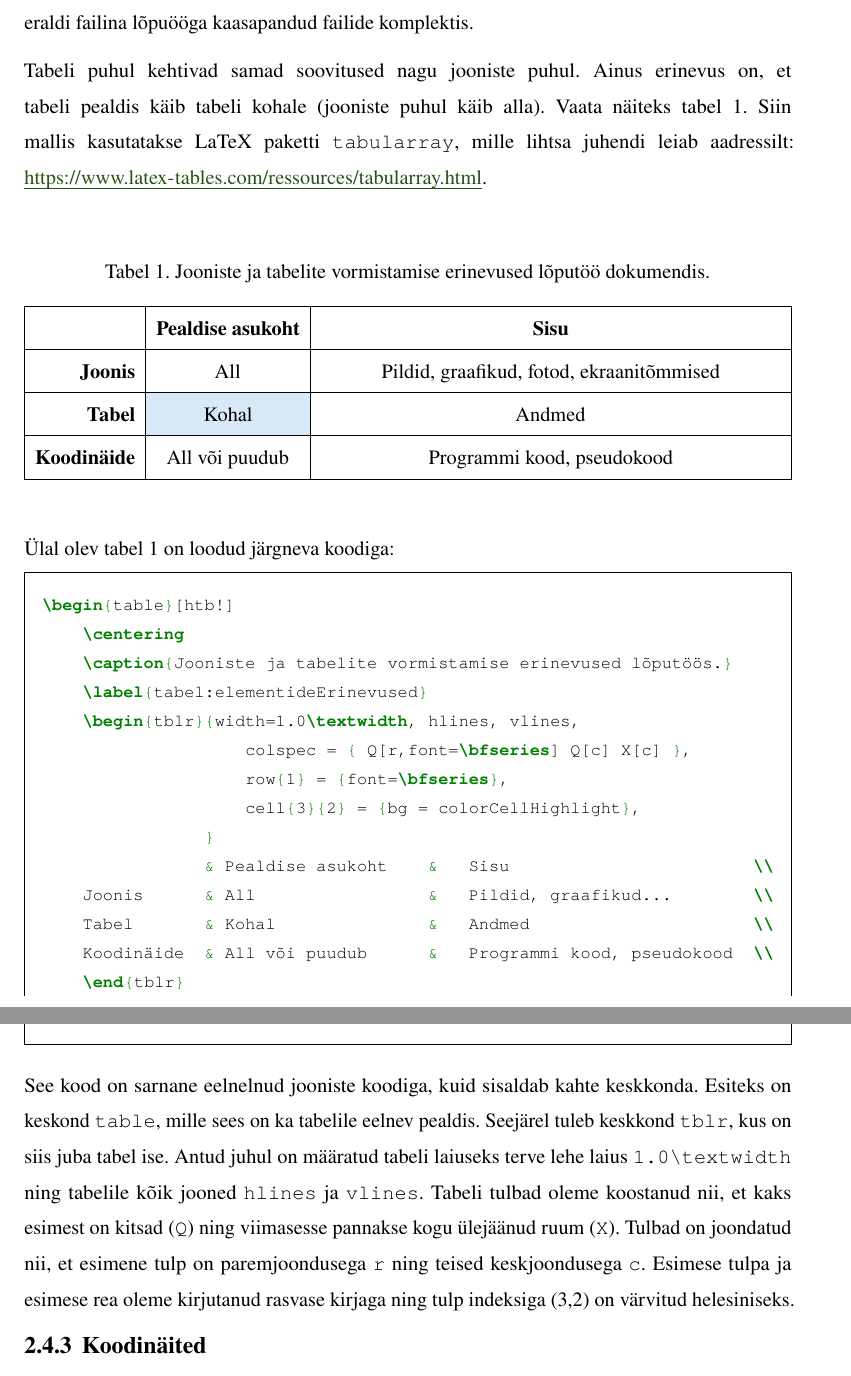
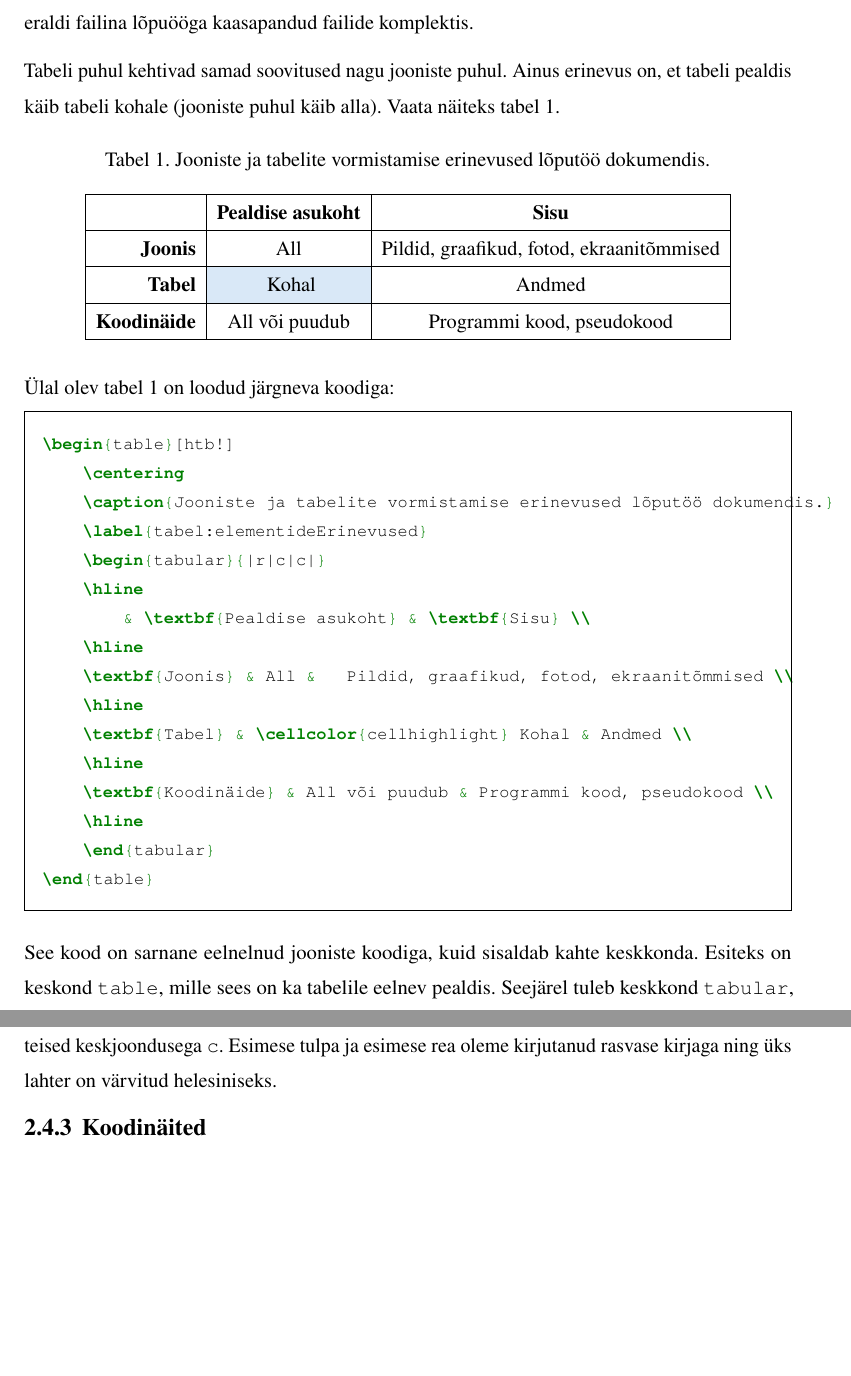
Before and after one commit to maxploter/msc-thesis, a LaTeX thesis (thesis.tex, which reads sections/2-vormistamine.tex, unitartucs/thesis.cls): two parts of pages 12 and 13 of 25, joined at a grey line, cut so that both start at the same text, the shorter picture padded with empty space. Compiled offline with pdfLaTeX.

Commit message:
Switch to normal tabular

```diff
--- a/sections/2-vormistamine.tex
+++ b/sections/2-vormistamine.tex
@@ -87,44 +87,46 @@ Jooniseid tehes on soovitatav luua enda lõputöö jaoks ühtlane värvipalett j
 \subsubsection{Tabelid}
 Peale jooniste saab lõputöösse lisada ka andmetabeleid. Tabelite lisamisel tuleks arvestada, et väga suuri tabeleid on raske lugeda ja võib-olla peaks nendel kujutatut esitama hoopis graafikuna. Mõnikord on aga oluline andmed esitada just tabeli kujul. Väiksemad tabelid sobivad väga hästi lõputöö sisusse. Suuremad tabelid saab esitada lõputöö lisades, kas sektsioonis Lisad või isegi eraldi failina lõpuööga kaasapandud failide komplektis.
 
-Tabeli puhul kehtivad samad soovitused nagu jooniste puhul. Ainus erinevus on, et tabeli pealdis käib tabeli kohale (jooniste puhul käib alla). Vaata näiteks tabel \ref{tabel:elementideErinevused}. Siin mallis kasutatakse LaTeX paketti \verb|tabularray|, mille lihtsa juhendi leiab aadressilt: \link{https://www.latex-tables.com/ressources/tabularray.html}.
+Tabeli puhul kehtivad samad soovitused nagu jooniste puhul. Ainus erinevus on, et tabeli pealdis käib tabeli kohale (jooniste puhul käib alla). Vaata näiteks tabel \ref{tabel:elementideErinevused}.
 
 \begin{table}[htb!]
     \centering
     \caption{Jooniste ja tabelite vormistamise erinevused lõputöö dokumendis.}
     \label{tabel:elementideErinevused}
-    \begin{tblr}{width=1.0\textwidth, hlines, vlines,
-                    colspec = { Q[r,font=\bfseries] Q[c] X[c] },
-                    row{1} = {font=\bfseries},
-                    cell{3}{2} = {bg = colorCellHighlight},
-                }
-                &   Pealdise asukoht    &   Sisu        \\
-    Joonis      & All                   &   Pildid, graafikud, fotod, ekraanitõmmised        \\
-    Tabel       & Kohal                 &    Andmed       \\
-    Koodinäide  & All või puudub        &    Programmi kood, pseudokood       \\
-    \end{tblr}
+    \begin{tabular}{|r|c|c|}
+    \hline
+    & \textbf{Pealdise asukoht} & \textbf{Sisu} \\
+    \hline
+    \textbf{Joonis} & All &   Pildid, graafikud, fotod, ekraanitõmmised \\
+    \hline
+    \textbf{Tabel} & \cellcolor{cellhighlight} Kohal & Andmed \\
+    \hline
+    \textbf{Koodinäide} & All või puudub & Programmi kood, pseudokood \\
+    \hline
+    \end{tabular}
 \end{table}
 
 Ülal olev tabel \ref{tabel:elementideErinevused} on loodud järgneva koodiga:
-\begin{minted}[escapeinside=||]{tex}
+\begin{minted}{tex}
 \begin{table}[htb!]
     \centering
-    \caption{Jooniste ja tabelite vormistamise erinevused lõputöös.}
+    \caption{Jooniste ja tabelite vormistamise erinevused lõputöö dokumendis.}
     \label{tabel:elementideErinevused}
-    \begin{tblr}{width=1.0\textwidth, hlines, vlines,
-                    colspec = { Q[r,font=\bfseries] Q[c] X[c] },
-                    row{1} = {font=\bfseries},
-                    cell{3}{2} = {bg = colorCellHighlight},
-                }
-                & Pealdise asukoht    &   Sisu                        \\
-    Joonis      & All                 &   Pildid, graafikud...        \\
-    Tabel       & Kohal               &   Andmed                      \\
-    Koodinäide  & All või puudub      &   Programmi kood, pseudokood  \\
-    \end{tblr}
+    \begin{tabular}{|r|c|c|}
+    \hline
+        & \textbf{Pealdise asukoht} & \textbf{Sisu} \\
+    \hline
+    \textbf{Joonis} & All &   Pildid, graafikud, fotod, ekraanitõmmised \\
+    \hline
+    \textbf{Tabel} & \cellcolor{cellhighlight} Kohal & Andmed \\
+    \hline
+    \textbf{Koodinäide} & All või puudub & Programmi kood, pseudokood \\
+    \hline
+    \end{tabular}
 \end{table}
 \end{minted}
 
-See kood on sarnane eelnelnud jooniste koodiga, kuid sisaldab kahte keskkonda. Esiteks on keskond \verb|table|, mille sees on ka tabelile eelnev pealdis. Seejärel tuleb keskkond \verb|tblr|, kus on siis juba tabel ise. Antud juhul on määratud tabeli laiuseks terve lehe laius \verb|1.0\textwidth| ning tabelile kõik jooned \verb|hlines| ja \verb|vlines|. Tabeli tulbad oleme koostanud nii, et kaks esimest on kitsad (\verb|Q|) ning viimasesse pannakse kogu ülejäänud ruum (\verb|X|). Tulbad on joondatud nii, et esimene tulp on paremjoondusega \verb|r| ning teised keskjoondusega \verb|c|. Esimese tulpa ja esimese rea oleme kirjutanud rasvase kirjaga ning tulp indeksiga (3,2) on värvitud helesiniseks.
+See kood on sarnane eelnelnud jooniste koodiga, kuid sisaldab kahte keskkonda. Esiteks on keskond \verb|table|, mille sees on ka tabelile eelnev pealdis. Seejärel tuleb keskkond \verb|tabular|, kus on siis juba tabel ise. Tulbad on joondatud nii, et esimene tulp on paremjoondusega \verb|r| ning teised keskjoondusega \verb|c|. Esimese tulpa ja esimese rea oleme kirjutanud rasvase kirjaga ning üks lahter on värvitud helesiniseks.
 
 \subsubsection{Koodinäited}
 Programmi kood on soovitatav kirjutada püsisammulise (\emph{monospace}) kirjastiiliga. Tuleks valida üks selline kirjastiil ja kasutada sama läbivalt lõputöö vältel. Näited sellistest püsisammulistest kirjastiilidest on Consolas ja \texttt{Courier New}. Käesolevas mallis oleme kasutanud \verb|fontspace| paketti, milles on olemas kirjastiil \texttt{Courier New}\footnote{\link{https://www.overleaf.com/learn/latex/Questions/Which_OTF_or_TTF_fonts_are_supported_via_fontspec\%3F}}.
--- a/thesis.tex
+++ b/thesis.tex
@@ -6,6 +6,10 @@
 
 % Joonised
 \usepackage{graphicx}
+
+% Tabelid
+\usepackage{colortbl}
+\definecolor{cellhighlight}{rgb}{0.85, 0.91, 0.97}
 
 % Matemaatilised valemid
 \usepackage{amsmath}
--- a/unitartucs/thesis.cls
+++ b/unitartucs/thesis.cls
@@ -67,15 +67,6 @@
 % Mähitud joonise ülemine ruum
 \patchcmd\WF@putfigmaybe{\lower\intextsep}{}{}{\fail}%
 \AddToHook{env/wrapfigure/begin}{\setlength{\intextsep}{0pt}}
-
-% Tabelid
-%\usepackage{tabularx}
-%\usepackage{makecell}
-\usepackage{tabularray}
-\AtBeginEnvironment{table}{\bigskip\bigskip}
-\AtEndEnvironment{table}{\bigskip}
-
-\definecolor{colorCellHighlight}{rgb}{0.85, 0.91, 0.97}
 
 
 % Koodinäited
```
